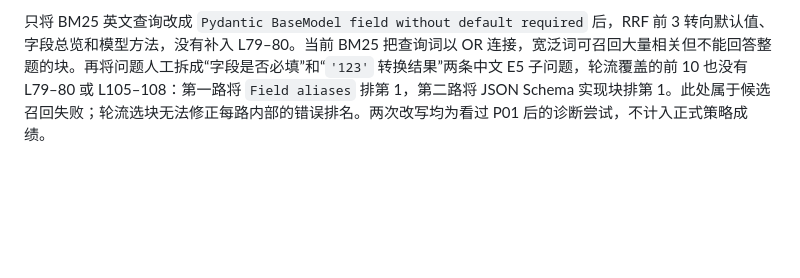
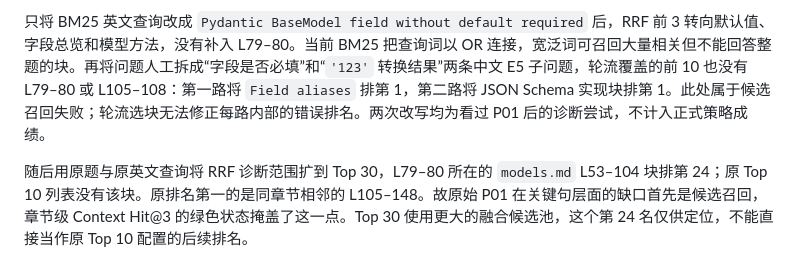
Before and after one commit to mingyuzi123/RAG, a Markdown page: reports/STAGE4_第二场景与答案质量.md, the part around the change. Drawn GitHub-style; blank space fills up the shorter version.

Commit message:
Locate missing P01 evidence beyond top ten

```diff
--- a/reports/STAGE4_第二场景与答案质量.md
+++ b/reports/STAGE4_第二场景与答案质量.md
@@ -47,3 +47,5 @@ P01、P06 的标注章节都进入了前 3，但具体块没有涵盖问题要
 页面以 P01、混合 RRF、候选 Top 10、上下文 K=3 真实问答：前 3 中 `Basic model usage` 命中预设章节，但实际进入上下文的是 `models.md` L105–148，只包含默认值被使用和字符串 `'123'` 转整数 `123`；明确说明无默认值字段必填的 L79–80 没进入。模型仍答出这一正确事实，却仅凭 L105–148 的“有默认值可省略”作“因此无默认值必填”的推断，所给证据不足以支持该断言。另两块关于默认值验证的补充有出处，但不是问题所需的缺失要点。这是答案事实正确、证据支撑不足的例子。
 
 只将 BM25 英文查询改成 `Pydantic BaseModel field without default required` 后，RRF 前 3 转向默认值、字段总览和模型方法，没有补入 L79–80。当前 BM25 把查询词以 OR 连接，宽泛词可召回大量相关但不能回答整题的块。再将问题人工拆成“字段是否必填”和“`'123'` 转换结果”两条中文 E5 子问题，轮流覆盖的前 10 也没有 L79–80 或 L105–108：第一路将 `Field aliases` 排第 1，第二路将 JSON Schema 实现块排第 1。此处属于候选召回失败；轮流选块无法修正每路内部的错误排名。两次改写均为看过 P01 后的诊断尝试，不计入正式策略成绩。
+
+随后用原题与原英文查询将 RRF 诊断范围扩到 Top 30，L79–80 所在的 `models.md` L53–104 块排第 24；原 Top 10 列表没有该块。原排名第一的是同章节相邻的 L105–148。故原始 P01 在关键句层面的缺口首先是候选召回，章节级 Context Hit@3 的绿色状态掩盖了这一点。Top 30 使用更大的融合候选池，这个第 24 名仅供定位，不能直接当作原 Top 10 配置的后续排名。
```
